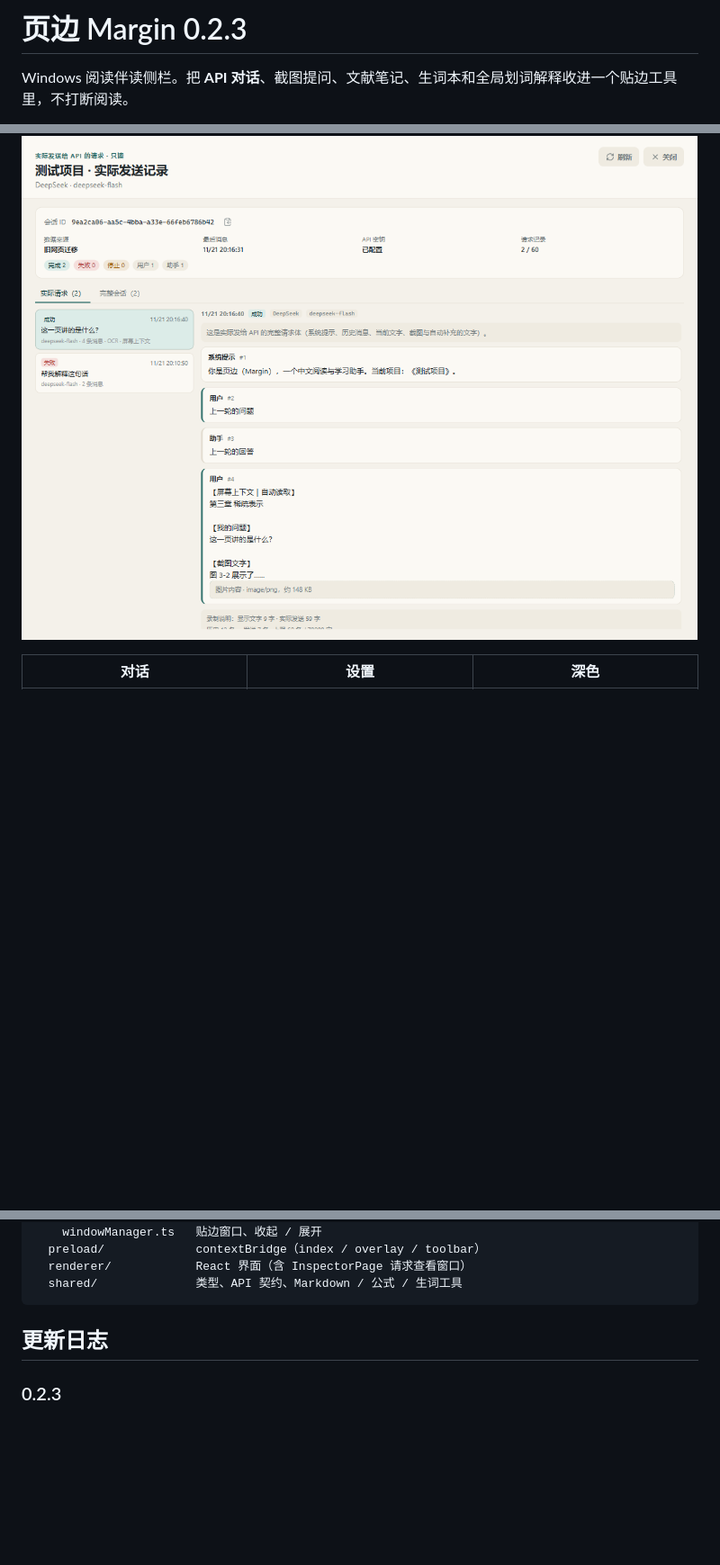
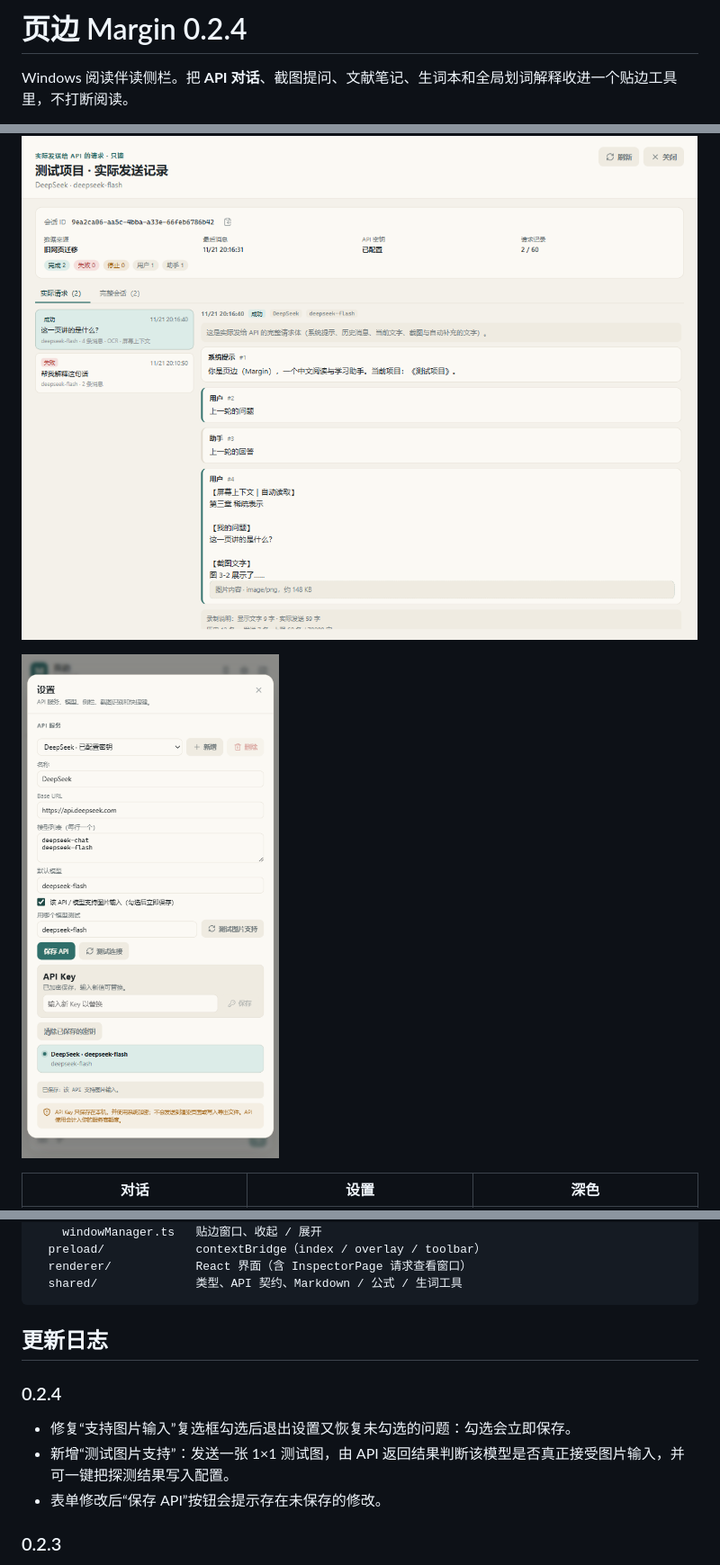
Before and after one commit to NebuIa-CuSO4/marginreader, a Markdown page: README.md, 3 parts joined by grey strips. Shown at 90% size. Drawn GitHub-style; pictures changed too: docs/screenshots/vision.png (added); blank space fills up the shorter version.

Commit message:
Margin v0.2.4: persist image-input capability and add a vision probe

```diff
--- a/README.md
+++ b/README.md
@@ -1,4 +1,4 @@
-# 页边 Margin 0.2.3
+# 页边 Margin 0.2.4
 
 Windows 阅读伴读侧栏。把 **API 对话**、截图提问、文献笔记、生词本和全局划词解释收进一个贴边工具里，不打断阅读。
 
@@ -39,6 +39,8 @@ Windows 阅读伴读侧栏。把 **API 对话**、截图提问、文献笔记、
 ## 界面
 
 ![实际请求查看](docs/screenshots/inspector.png)
+
+![图片输入能力](docs/screenshots/vision.png)
 
 | 对话 | 设置 | 深色 |
 | --- | --- | --- |
@@ -124,6 +128,12 @@ src/
 
 ## 更新日志
 
+### 0.2.4
+
+- 修复“支持图片输入”复选框勾选后退出设置又恢复未勾选的问题：勾选会立即保存。
+- 新增“测试图片支持”：发送一张 1×1 测试图，由 API 返回结果判断该模型是否真正接受图片输入，并可一键把探测结果写入配置。
+- 表单修改后“保存 API”按钮会提示存在未保存的修改。
+
 ### 0.2.3
 
 - 查看窗口改为展示实际发送给 API 的完整请求，包括系统提示、历史、屏幕上下文、OCR 文字和图片部分。
```
Also changed, not shown: other parts of README.md (+2 -0 lines), 9 other files.
